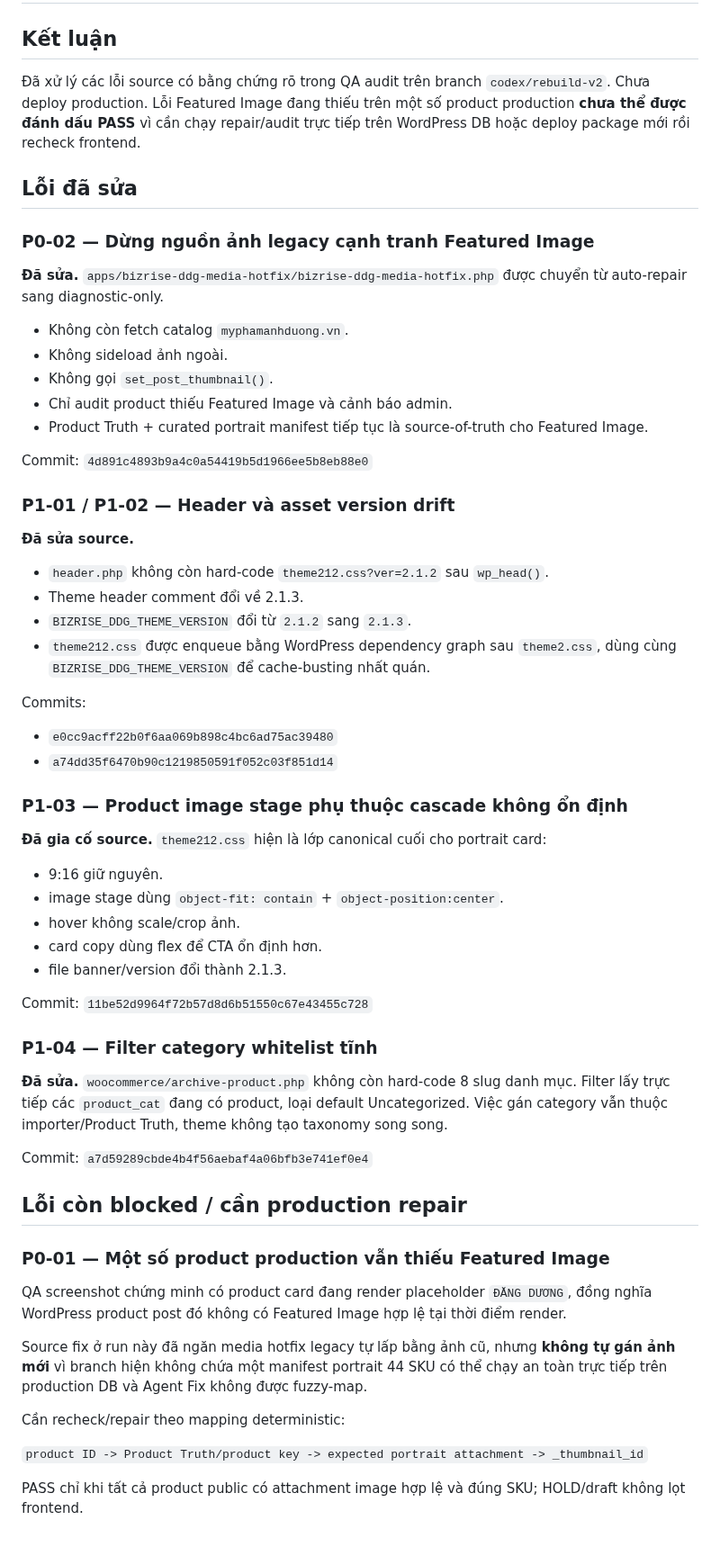
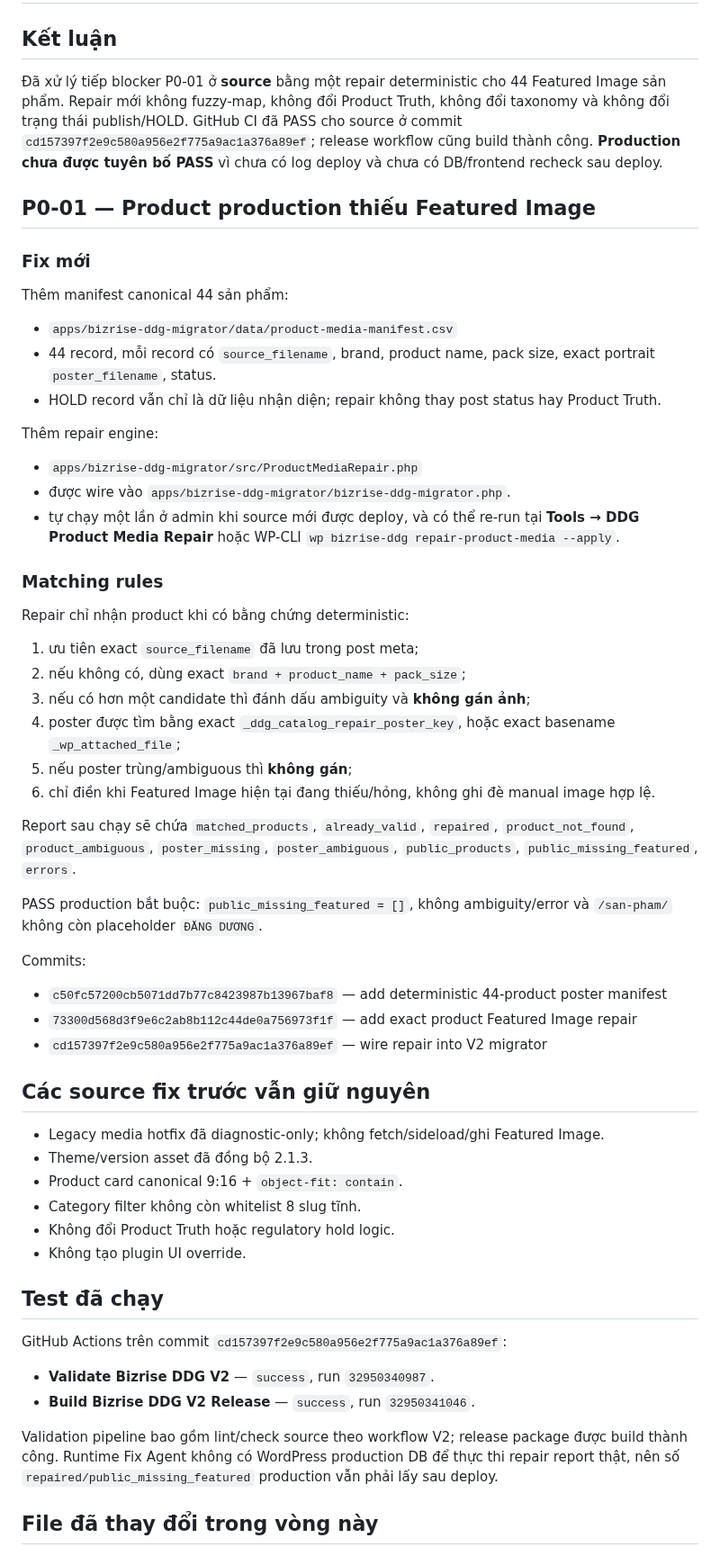
Before and after one commit to cutypn/myphamdangduong, a Markdown page: docs/frontend-fix-latest.md, the part around one of its changes. Shown at 90% size. Rendered like a GitHub page.

Commit message:
docs(fix): record deterministic product media repair and CI

```diff
--- a/docs/frontend-fix-latest.md
+++ b/docs/frontend-fix-latest.md
@@ -2,65 +2,62 @@
 
 ## Kết luận
 
-Đã xử lý các lỗi source có bằng chứng rõ trong QA audit trên branch `codex/rebuild-v2`. Chưa deploy production. Lỗi Featured Image đang thiếu trên một số product production **chưa thể được đánh dấu PASS** vì cần chạy repair/audit trực tiếp trên WordPress DB hoặc deploy package mới rồi recheck frontend.
+Đã xử lý tiếp blocker P0-01 ở **source** bằng một repair deterministic cho 44 Featured Image sản phẩm. Repair mới không fuzzy-map, không đổi Product Truth, không đổi taxonomy và không đổi trạng thái publish/HOLD. GitHub CI đã PASS cho source ở commit `cd157397f2e9c580a956e2f775a9ac1a376a89ef`; release workflow cũng build thành công. **Production chưa được tuyên bố PASS** vì chưa có log deploy và chưa có DB/frontend recheck sau deploy.
 
-## Lỗi đã sửa
+## P0-01 — Product production thiếu Featured Image
 
-### P0-02 — Dừng nguồn ảnh legacy cạnh tranh Featured Image
+### Fix mới
 
-**Đã sửa.** `apps/bizrise-ddg-media-hotfix/bizrise-ddg-media-hotfix.php` được chuyển từ auto-repair sang diagnostic-only.
+Thêm manifest canonical 44 sản phẩm:
 
-- Không còn fetch catalog `myphamanhduong.vn`.
-- Không sideload ảnh ngoài.
-- Không gọi `set_post_thumbnail()`.
-- Chỉ audit product thiếu Featured Image và cảnh báo admin.
-- Product Truth + curated portrait manifest tiếp tục là source-of-truth cho Featured Image.
+- `apps/bizrise-ddg-migrator/data/product-media-manifest.csv`
+- 44 record, mỗi record có `source_filename`, brand, product name, pack size, exact portrait `poster_filename`, status.
+- HOLD record vẫn chỉ là dữ liệu nhận diện; repair không thay post status hay Product Truth.
 
-Commit: `4d891c4893b9a4c0a54419b5d1966ee5b8eb88e0`
+Thêm repair engine:
 
-### P1-01 / P1-02 — Header và asset version drift
+- `apps/bizrise-ddg-migrator/src/ProductMediaRepair.php`
+- được wire vào `apps/bizrise-ddg-migrator/bizrise-ddg-migrator.php`.
+- tự chạy một lần ở admin khi source mới được deploy, và có thể re-run tại **Tools → DDG Product Media Repair** hoặc WP-CLI `wp bizrise-ddg repair-product-media --apply`.
 
-**Đã sửa source.**
+### Matching rules
 
-- `header.php` không còn hard-code `theme212.css?ver=2.1.2` sau `wp_head()`.
-- Theme header comment đổi về 2.1.3.
-- `BIZRISE_DDG_THEME_VERSION` đổi từ `2.1.2` sang `2.1.3`.
-- `theme212.css` được enqueue bằng WordPress dependency graph sau `theme2.css`, dùng cùng `BIZRISE_DDG_THEME_VERSION` để cache-busting nhất quán.
+Repair chỉ nhận product khi có bằng chứng deterministic:
+
+1. ưu tiên exact `source_filename` đã lưu trong post meta;
+2. nếu không có, dùng exact `brand + product_name + pack_size`;
+3. nếu có hơn một candidate thì đánh dấu ambiguity và **không gán ảnh**;
+4. poster được tìm bằng exact `_ddg_catalog_repair_poster_key`, hoặc exact basename `_wp_attached_file`;
+5. nếu poster trùng/ambiguous thì **không gán**;
+6. chỉ điền khi Featured Image hiện tại đang thiếu/hỏng, không ghi đè manual image hợp lệ.
+
+Report sau chạy sẽ chứa `matched_products`, `already_valid`, `repaired`, `product_not_found`, `product_ambiguous`, `poster_missing`, `poster_ambiguous`, `public_products`, `public_missing_featured`, `errors`.
+
+PASS production bắt buộc: `public_missing_featured = []`, không ambiguity/error và `/san-pham/` không còn placeholder `ĐĂNG DƯƠNG`.
 
 Commits:
 
-- `e0cc9acff22b0f6aa069b898c4bc6ad75ac39480`
-- `a74dd35f6470b90c1219850591f052c03f851d14`
+- `c50fc57200cb5071dd7b77c8423987b13967baf8` — add deterministic 44-product poster manifest
+- `73300d568d3f9e6c2ab8b112c44de0a756973f1f` — add exact product Featured Image repair
+- `cd157397f2e9c580a956e2f775a9ac1a376a89ef` — wire repair into V2 migrator
 
-### P1-03 — Product image stage phụ thuộc cascade không ổn định
+## Các source fix trước vẫn giữ nguyên
 
-**Đã gia cố source.** `theme212.css` hiện là lớp canonical cuối cho portrait card:
+- Legacy media hotfix đã diagnostic-only; không fetch/sideload/ghi Featured Image.
+- Theme/version asset đã đồng bộ 2.1.3.
+- Product card canonical 9:16 + `object-fit: contain`.
+- Category filter không còn whitelist 8 slug tĩnh.
+- Không đổi Product Truth hoặc regulatory hold logic.
+- Không tạo plugin UI override.
 
-- 9:16 giữ nguyên.
-- image stage dùng `object-fit: contain` + `object-position:center`.
-- hover không scale/crop ảnh.
-- card copy dùng flex để CTA ổn định hơn.
-- file banner/version đổi thành 2.1.3.
+## Test đã chạy
 
-Commit: `11be52d9964f72b57d8d6b51550c67e43455c728`
+GitHub Actions trên commit `cd157397f2e9c580a956e2f775a9ac1a376a89ef`:
 
-### P1-04 — Filter category whitelist tĩnh
+- **Validate Bizrise DDG V2** — `success`, run `32950340987`.
+- **Build Bizrise DDG V2 Release** — `success`, run `32950341046`.
 
-**Đã sửa.** `woocommerce/archive-product.php` không còn hard-code 8 slug danh mục. Filter lấy trực tiếp các `product_cat` đang có product, loại default Uncategorized. Việc gán category vẫn thuộc importer/Product Truth, theme không tạo taxonomy song song.
+Validation pipeline bao gồm lint/check source theo workflow V2; release package được build thành công. Runtime Fix Agent không có WordPress production DB để thực thi repair report thật, nên số `repaired/public_missing_featured` production vẫn phải lấy sau deploy.
 
-Commit: `a7d59289cbde4b4f56aebaf4a06bfb3e741ef0e4`
+## File đã thay đổi trong vòng này
 
-## Lỗi còn blocked / cần production repair
-
-### P0-01 — Một số product production vẫn thiếu Featured Image
-
-QA screenshot chứng minh có product card đang render placeholder `ĐĂNG DƯƠNG`, đồng nghĩa WordPress product post đó không có Featured Image hợp lệ tại thời điểm render.
-
-Source fix ở run này đã ngăn media hotfix legacy tự lấp bằng ảnh cũ, nhưng **không tự gán ảnh mới** vì branch hiện không chứa một manifest portrait 44 SKU có thể chạy an toàn trực tiếp trên production DB và Agent Fix không được fuzzy-map.
-
-Cần recheck/repair theo mapping deterministic:
-
-`product ID -> Product Truth/product key -> expected portrait attachment -> _thumbnail_id`
-
-PASS chỉ khi tất cả product public có attachment image hợp lệ và đúng SKU; HOLD/draft không lọt frontend.
-
```
Also changed, not shown: other parts of docs/frontend-fix-latest.md (+11 -28 lines).
